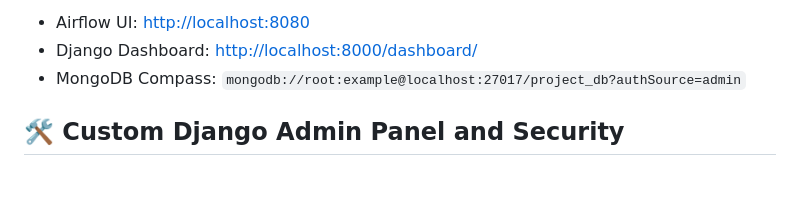
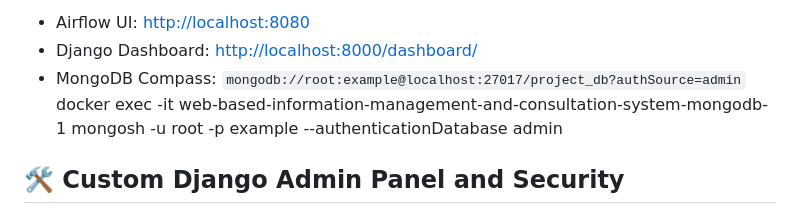
Before and after one commit to RusselKu/CryptoInsight, a Markdown page: README.md, the part around the change. Rendered like a GitHub page; blank space fills up the shorter version.

```diff
--- a/README.md
+++ b/README.md
@@ -175,6 +175,7 @@ docker compose up --build
 * Django Dashboard: [http://localhost:8000/dashboard/](http://localhost:8000/dashboard/)
 * MongoDB Compass:
   `mongodb://root:example@localhost:27017/project_db?authSource=admin`
+  docker exec -it web-based-information-management-and-consultation-system-mongodb-1 mongosh -u root -p example --authenticationDatabase admin
 
 
 ## 🛠️ **Custom Django Admin Panel and Security**
```
